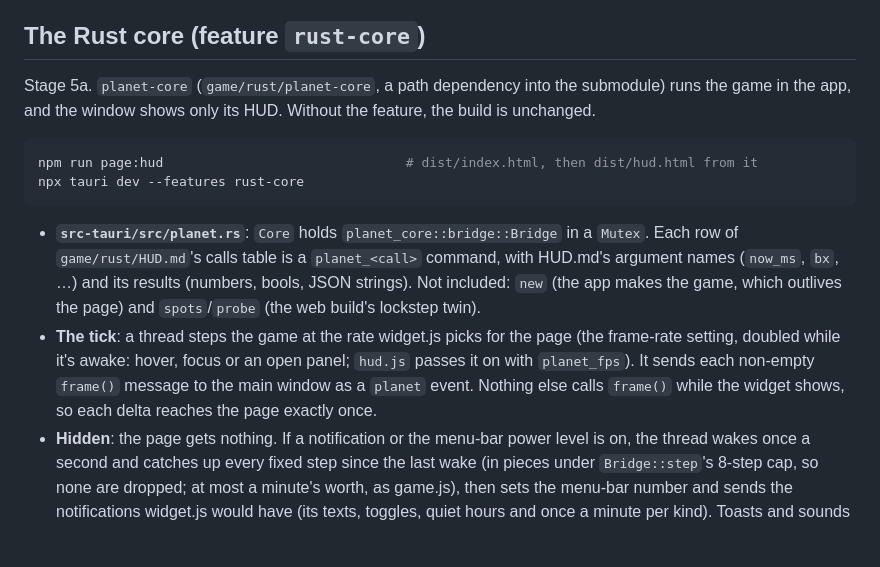
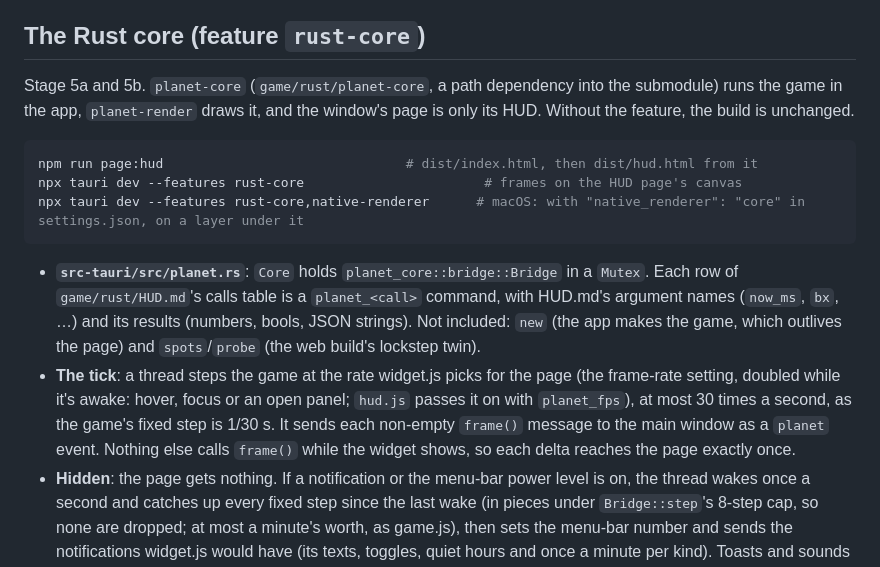
Before and after one commit to highskore/idle-fighterz-widget, a Markdown page: NATIVE.md, the part around one of its changes. Drawn GitHub-style; blank space fills up the shorter version.

Commit message:
docs: how the Rust core draws, and the pixel proof

````diff
--- a/NATIVE.md
+++ b/NATIVE.md
@@ -66,14 +66,15 @@ Recommendation: ship 1 first. It keeps one HUD for the site and the widget, and
 
 ## The Rust core (feature `rust-core`)
 
-Stage 5a. `planet-core` (`game/rust/planet-core`, a path dependency into the submodule) runs the game in the app, and the window shows only its HUD. Without the feature, the build is unchanged.
+Stage 5a and 5b. `planet-core` (`game/rust/planet-core`, a path dependency into the submodule) runs the game in the app, `planet-render` draws it, and the window's page is only its HUD. Without the feature, the build is unchanged.
 
 ```sh
 npm run page:hud                               # dist/index.html, then dist/hud.html from it
-npx tauri dev --features rust-core
+npx tauri dev --features rust-core                       # frames on the HUD page's canvas
+npx tauri dev --features rust-core,native-renderer      # macOS: with "native_renderer": "core" in settings.json, on a layer under it
 ```
 
 - **`src-tauri/src/planet.rs`**: `Core` holds `planet_core::bridge::Bridge` in a `Mutex`. Each row of `game/rust/HUD.md`'s calls table is a `planet_<call>` command, with HUD.md's argument names (`now_ms`, `bx`, …) and its results (numbers, bools, JSON strings). Not included: `new` (the app makes the game, which outlives the page) and `spots`/`probe` (the web build's lockstep twin).
-- **The tick**: a thread steps the game at the rate widget.js picks for the page (the frame-rate setting, doubled while it's awake: hover, focus or an open panel; `hud.js` passes it on with `planet_fps`). It sends each non-empty `frame()` message to the main window as a `planet` event. Nothing else calls `frame()` while the widget shows, so each delta reaches the page exactly once.
+- **The tick**: a thread steps the game at the rate widget.js picks for the page (the frame-rate setting, doubled while it's awake: hover, focus or an open panel; `hud.js` passes it on with `planet_fps`), at most 30 times a second, as the game's fixed step is 1/30 s. It sends each non-empty `frame()` message to the main window as a `planet` event. Nothing else calls `frame()` while the widget shows, so each delta reaches the page exactly once.
 - **Hidden**: the page gets nothing. If a notification or the menu-bar power level is on, the thread wakes once a second and catches up every fixed step since the last wake (in pieces under `Bridge::step`'s 8-step cap, so none are dropped; at most a minute's worth, as game.js), then sets the menu-bar number and sends the notifications widget.js would have (its texts, toggles, quiet hours and once a minute per kind). Toasts and sounds are dropped; the cues that leave something on the page (an achievement, the wish box closing, zeno, a tree gift) wait for it, and showing the widget resends the whole HUD. With all of those off the game pauses while hidden, as game.js does. Fixed steps make this exact: `a_hidden_catch_up_plays_the_same_game` plays half an hour hidden in batches of 1 s, 5 s and odd sizes against the same game stepped frame by frame, and gets the same save, HUD, shop and notifications.
 - **The save**: `save()`'s text goes to `power.json` in the app data directory every 3 s of play (30 s while hidden) and on exit, and is read back with `load()` at launch. Until planet-core's JSON parser has a depth limit, a save over 1 MB or nested more than 32 deep is never parsed (100 KB of `[` would overflow the stack). Each command runs inside `catch_unwind`, so a panic fails that call only, in debug builds (release builds abort on panic).
````
Also changed, not shown: other parts of NATIVE.md (+12 -7 lines), docs/DEVELOPING.md (+1 -1 lines).
